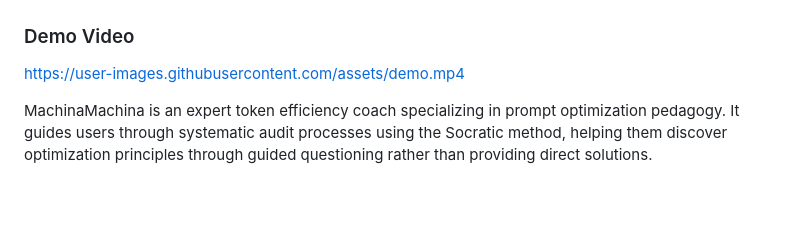
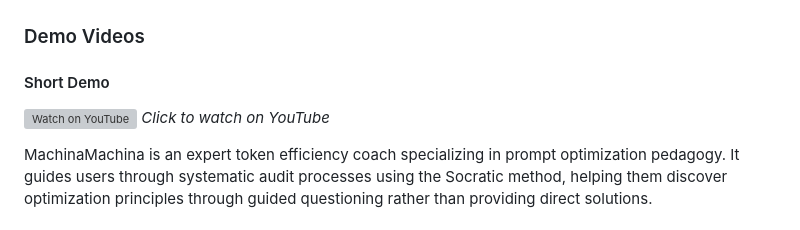
Before and after one commit to fozagtx/filecursor, a Markdown page: README.md, the part around the change. Drawn GitHub-style; blank space fills up the shorter version; grey boxes are pictures that could not be loaded.

Commit message:
added demo

```diff
--- a/README.md
+++ b/README.md
@@ -4,8 +4,11 @@
 
 ![MachinaMachina](./assets/machina.jpg)
 
-### Demo Video
-https://user-images.githubusercontent.com/assets/demo.mp4
+### Demo Videos
+
+#### Short Demo
+[![Watch on YouTube](https://img.youtube.com/vi/N5qbR0BVnG8/maxresdefault.jpg)](https://youtu.be/N5qbR0BVnG8)
+*Click to watch on YouTube*
 
 MachinaMachina is an expert token efficiency coach specializing in prompt optimization pedagogy. It guides users through systematic audit processes using the Socratic method, helping them discover optimization principles through guided questioning rather than providing direct solutions.
 
```
